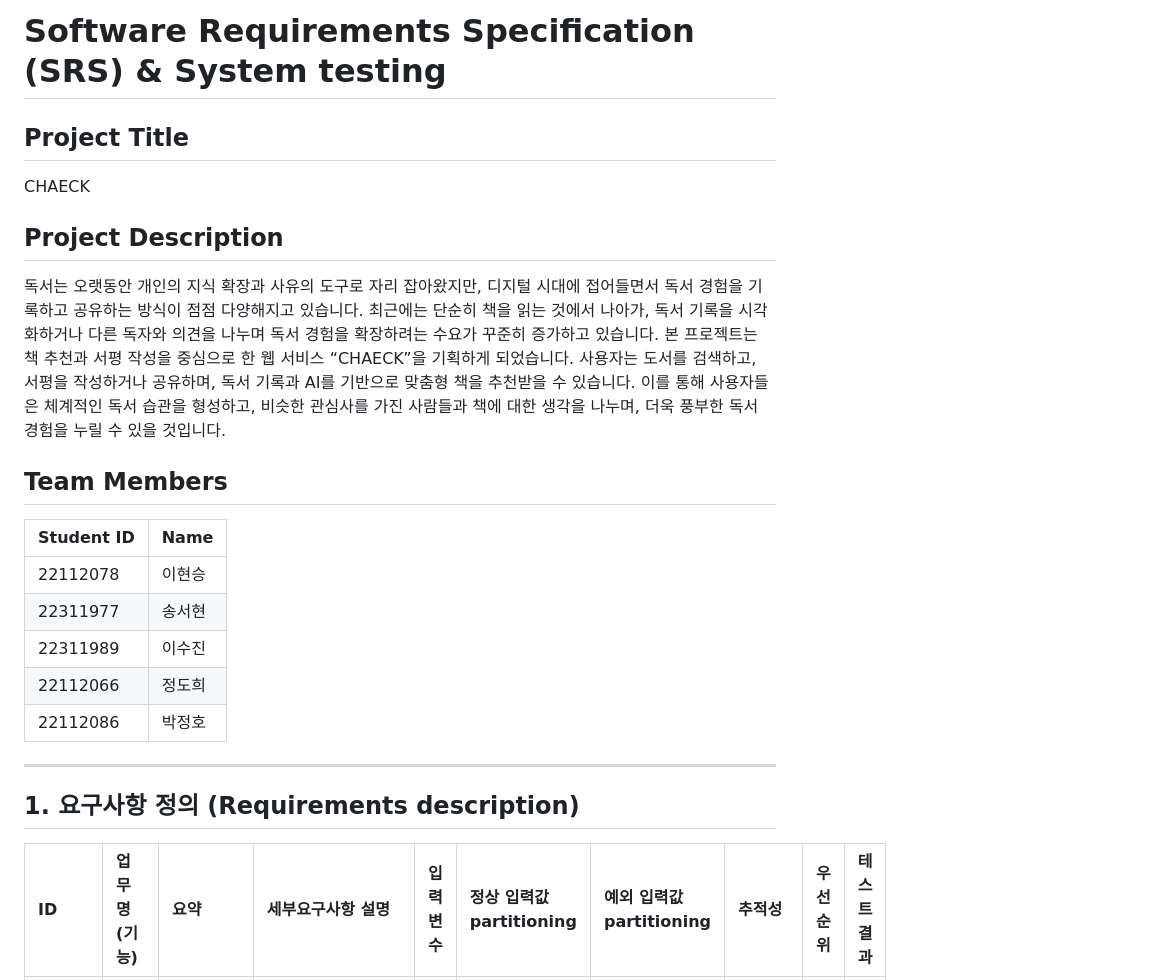
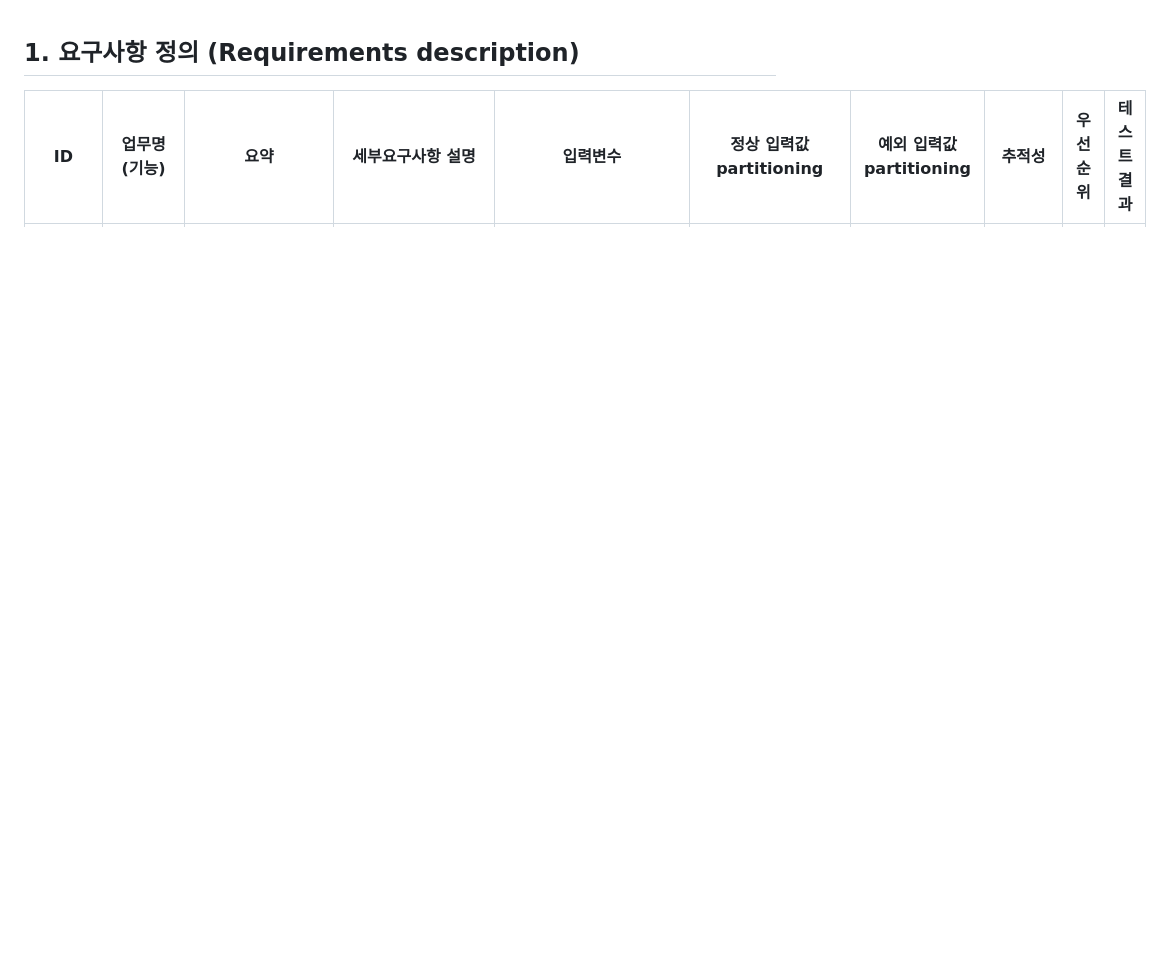
Before and after one commit to azari603/2025-SoftwareEngineering, a Markdown page: SRS_CHAECK.md, the part around the change printed below. Rendered like a GitHub page; blank space fills up the shorter version.

```diff
--- a/SRS_CHAECK.md
+++ b/SRS_CHAECK.md
@@ -1,23 +1,3 @@
-# Software Requirements Specification (SRS) & System testing
-
-## Project Title
-CHAECK
-
-
-## Project Description
-독서는 오랫동안 개인의 지식 확장과 사유의 도구로 자리 잡아왔지만, 디지털 시대에 접어들면서 독서 경험을 기록하고 공유하는 방식이 점점 다양해지고 있습니다. 최근에는 단순히 책을 읽는 것에서 나아가, 독서 기록을 시각화하거나 다른 독자와 의견을 나누며 독서 경험을 확장하려는 수요가 꾸준히 증가하고 있습니다. 본 프로젝트는 책 추천과 서평 작성을 중심으로 한 웹 서비스 “CHAECK”을 기획하게 되었습니다. 사용자는 도서를 검색하고, 서평을 작성하거나 공유하며, 독서 기록과 AI를 기반으로 맞춤형 책을 추천받을 수 있습니다. 이를 통해 사용자들은 체계적인 독서 습관을 형성하고, 비슷한 관심사를 가진 사람들과 책에 대한 생각을 나누며, 더욱 풍부한 독서 경험을 누릴 수 있을 것입니다.
-
-## Team Members
-| Student ID | Name |
-| :--- | :--- |
-| 22112078 | 이현승 |
-| 22311977 | 송서현 |
-| 22311989 | 이수진 |
-| 22112066 | 정도희 |
-| 22112086 | 박정호 |
-
----
-
 ## 1. 요구사항 정의 (Requirements description)
 
 | ID | 업무명 (기능) | 요약 | 세부요구사항 설명 | 입력변수 | 정상 입력값 partitioning | 예외 입력값 partitioning | 추적성 | 우선순위 | 테스트 결과 |
```
Also changed, not shown: other parts of SRS_CHAECK.md (+137 -163 lines).
